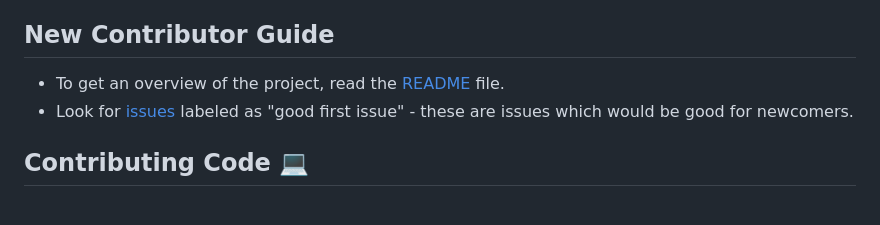
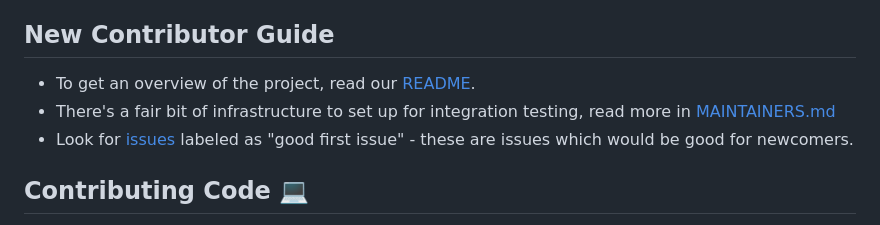
Before and after one commit to brooklyn-data/dbt_artifacts, a Markdown page: CONTRIBUTING.md, the part around the change. Drawn GitHub-style.

```diff
--- a/CONTRIBUTING.md
+++ b/CONTRIBUTING.md
@@ -21,7 +21,8 @@ If you are able to implement the feature, please [open a pull request](https://g
 your changes. If you need help with either of these steps, please let us know!
 
 ## New Contributor Guide
-- To get an overview of the project, read the [README](https://github.com/brooklyn-data/dbt_artifacts/blob/main/README.md) file.
+- To get an overview of the project, read our [README](README.md).
+- There's a fair bit of infrastructure to set up for integration testing, read more in [MAINTAINERS.md](docs/MAINTAINERS.md)
 - Look for [issues](https://github.com/brooklyn-data/dbt_artifacts/issues) labeled as "good first issue" - these are issues which would be good for newcomers.
 
 ## Contributing Code :computer:
```
